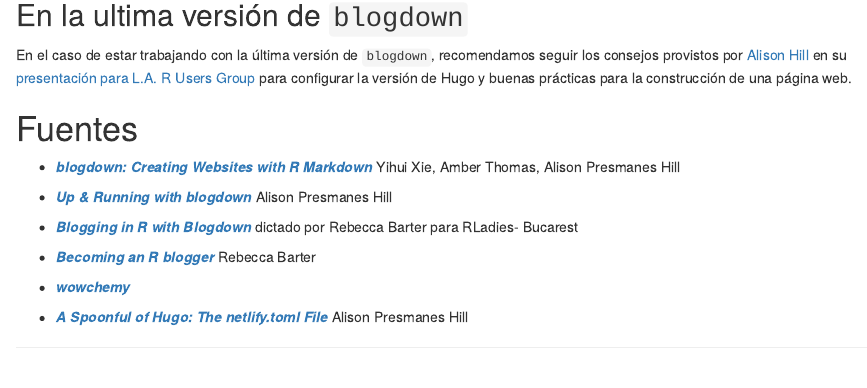
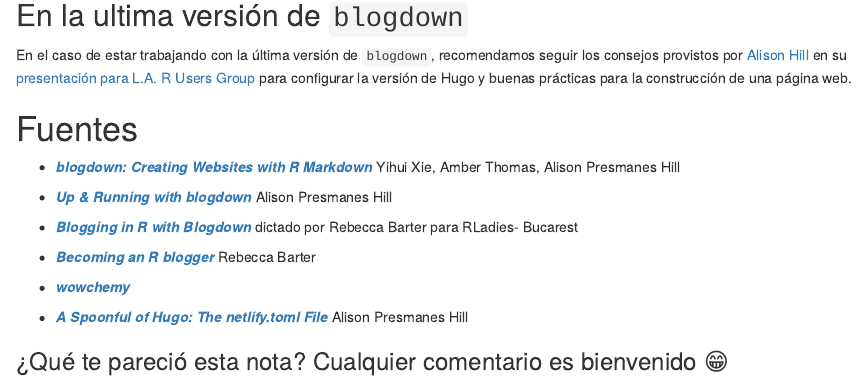
Before and after one commit to PamelaPairo/BlogPersonal, an R Markdown document (content/es/post/18-12-2020-creando-pagina-web/index.Rmd): the page in a window 1100 px wide, from 8680 px down. Rendered offline with R 4.5, knitr and Pandoc, with nearby package versions; drawn as R Markdown's standard HTML page in place of the format the file asks for; some code elsewhere in the file could not run offline.

Commit message:
agregue sugerencia de comentario

```diff
--- a/content/es/post/18-12-2020-creando-pagina-web/index.Rmd
+++ b/content/es/post/18-12-2020-creando-pagina-web/index.Rmd
@@ -264,3 +264,5 @@
 + [_**wowchemy**_](https://wowchemy.com/docs/get-started/)
 
 + [_**A Spoonful of Hugo: The netlify.toml File**_](https://alison.rbind.io/post/2019-02-19-hugo-netlify-toml/) Alison Presmanes Hill
+
+### ¿Qué te pareció esta nota? Cualquier comentario es bienvenido 😁
```
Also changed, not shown: 1 other file.
